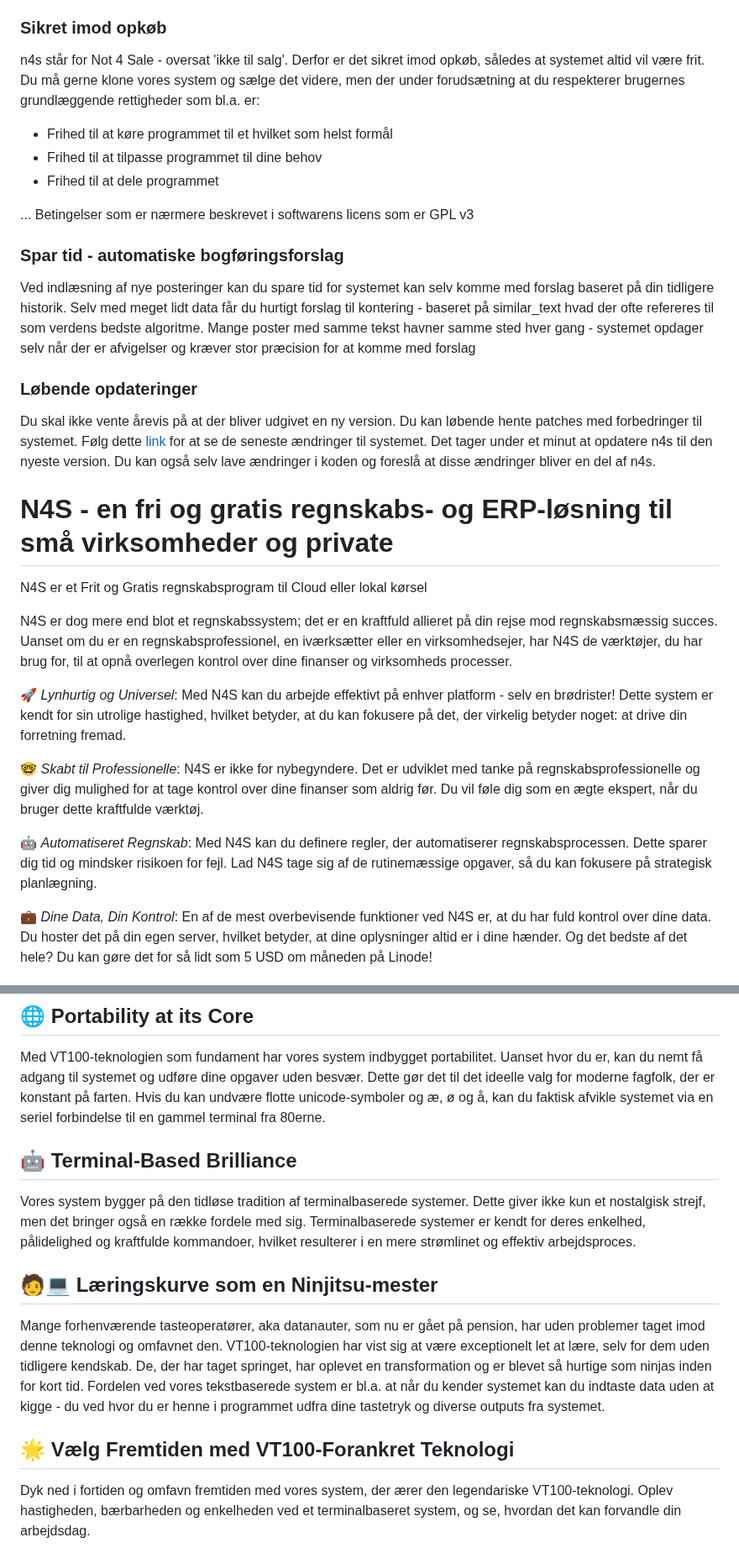
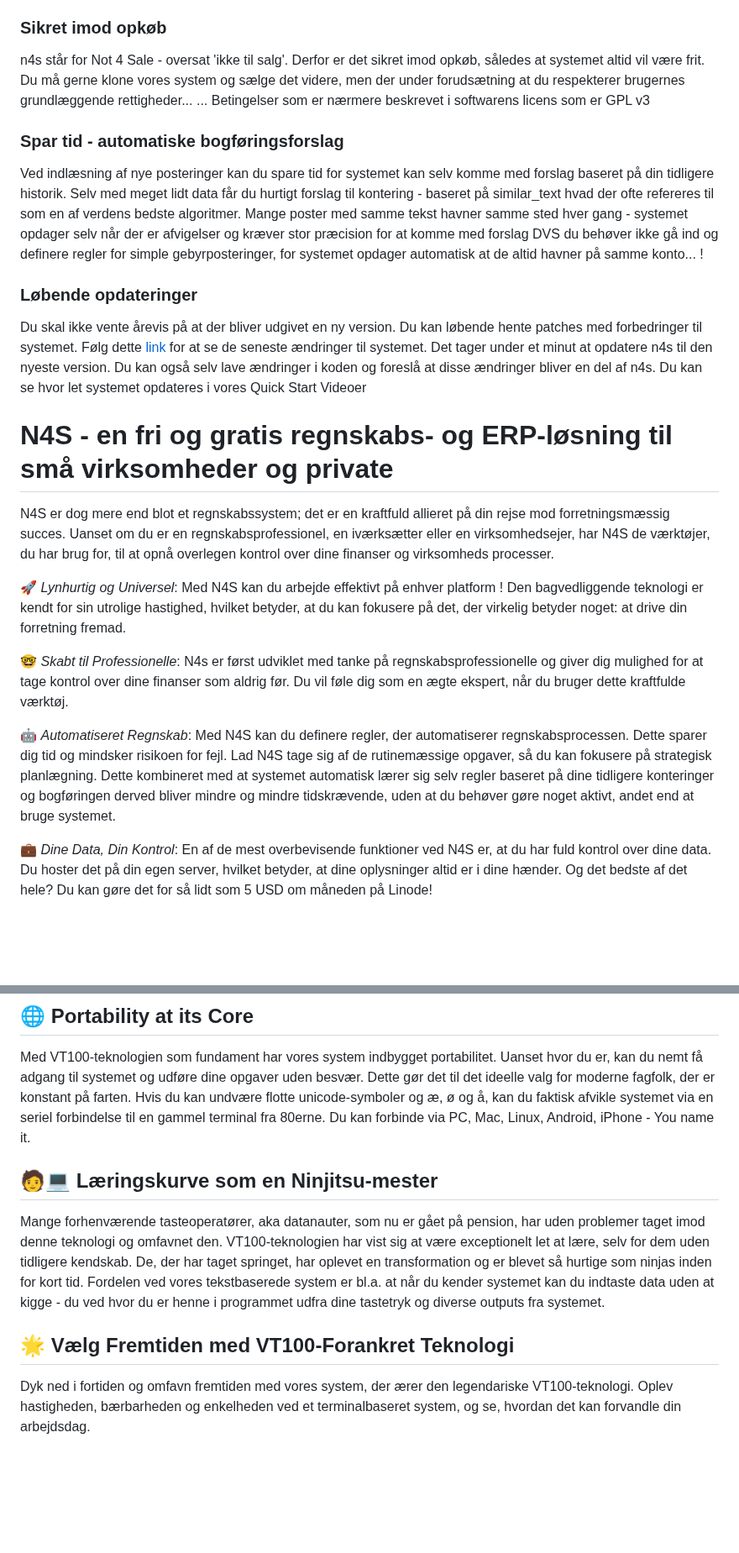
Before and after one commit to n4s-linux/n4s, a Markdown page: README.md, 2 parts joined by grey strips. Shown at 84% size. Rendered like a GitHub page; blank space fills up the shorter version.

Commit message:
Diverse ændringer i README

```diff
--- a/README.md
+++ b/README.md
@@ -53,36 +53,31 @@ f.eks. Hvis Tekst = 'Gebyr' SÅ Konto = 'Udgifter:Administration:Gebyrer'
 
 ### Sikret imod opkøb
 n4s står for Not 4 Sale - oversat 'ikke til salg'. Derfor er det sikret imod opkøb, således at systemet altid vil være frit.
-Du må gerne klone vores system og sælge det videre, men der under forudsætning at du respekterer brugernes grundlæggende rettigheder som bl.a. er:
-* Frihed til at køre programmet til et hvilket som helst formål
-* Frihed til at tilpasse programmet til dine behov
-* Frihed til at dele programmet
-
+Du må gerne klone vores system og sælge det videre, men der under forudsætning at du respekterer brugernes grundlæggende rettigheder...
 ... Betingelser som er nærmere beskrevet i softwarens licens som er GPL v3
 
 ### Spar tid - automatiske bogføringsforslag
 Ved indlæsning af nye posteringer kan du spare tid for systemet kan selv komme med forslag baseret på din tidligere historik.
-Selv med meget lidt data får du hurtigt forslag til kontering - baseret på similar_text hvad der ofte refereres til som verdens bedste algoritme.
+Selv med meget lidt data får du hurtigt forslag til kontering - baseret på similar_text hvad der ofte refereres til som en af verdens bedste algoritmer.
 Mange poster med samme tekst havner samme sted hver gang - systemet opdager selv når der er afvigelser og kræver stor præcision for at komme med forslag
+DVS du behøver ikke gå ind og definere regler for simple gebyrposteringer, for systemet opdager automatisk at de altid havner på samme konto... !
 
 ### Løbende opdateringer
 Du skal ikke vente årevis på at der bliver udgivet en ny version. Du kan løbende hente patches med forbedringer til systemet.
 Følg dette [link](https://github.com/n4s-linux/n4s-gratis-regnskab/commits?author=n4s-linux) for at se de seneste ændringer til systemet.
 Det tager under et minut at opdatere n4s til den nyeste version.
 Du kan også selv lave ændringer i koden og foreslå at disse ændringer bliver en del af n4s.
+Du kan se hvor let systemet opdateres i vores Quick Start Videoer
 
 
 # N4S - en fri og gratis regnskabs- og ERP-løsning til små virksomheder og private
+N4S er dog mere end blot et regnskabssystem; det er en kraftfuld allieret på din rejse mod forretningsmæssig succes. Uanset om du er en regnskabsprofessionel, en iværksætter eller en virksomhedsejer, har N4S de værktøjer, du har brug for, til at opnå overlegen kontrol over dine finanser og virksomheds processer.
 
-N4S er et Frit og Gratis regnskabsprogram til Cloud eller lokal kørsel
+🚀 *Lynhurtig og Universel*: Med N4S kan du arbejde effektivt på enhver platform ! Den bagvedliggende teknologi er kendt for sin utrolige hastighed, hvilket betyder, at du kan fokusere på det, der virkelig betyder noget: at drive din forretning fremad.
 
-N4S er dog mere end blot et regnskabssystem; det er en kraftfuld allieret på din rejse mod regnskabsmæssig succes. Uanset om du er en regnskabsprofessionel, en iværksætter eller en virksomhedsejer, har N4S de værktøjer, du har brug for, til at opnå overlegen kontrol over dine finanser og virksomheds processer.
+🤓 *Skabt til Professionelle*: N4s er først udviklet med tanke på regnskabsprofessionelle og giver dig mulighed for at tage kontrol over dine finanser som aldrig før. Du vil føle dig som en ægte ekspert, når du bruger dette kraftfulde værktøj.
 
-🚀 *Lynhurtig og Universel*: Med N4S kan du arbejde effektivt på enhver platform - selv en brødrister! Dette system er kendt for sin utrolige hastighed, hvilket betyder, at du kan fokusere på det, der virkelig betyder noget: at drive din forretning fremad.
-
-🤓 *Skabt til Professionelle*: N4S er ikke for nybegyndere. Det er udviklet med tanke på regnskabsprofessionelle og giver dig mulighed for at tage kontrol over dine finanser som aldrig før. Du vil føle dig som en ægte ekspert, når du bruger dette kraftfulde værktøj.
-
-🤖 *Automatiseret Regnskab*: Med N4S kan du definere regler, der automatiserer regnskabsprocessen. Dette sparer dig tid og mindsker risikoen for fejl. Lad N4S tage sig af de rutinemæssige opgaver, så du kan fokusere på strategisk planlægning.
+🤖 *Automatiseret Regnskab*: Med N4S kan du definere regler, der automatiserer regnskabsprocessen. Dette sparer dig tid og mindsker risikoen for fejl. Lad N4S tage sig af de rutinemæssige opgaver, så du kan fokusere på strategisk planlægning. Dette kombineret med at systemet automatisk lærer sig selv regler baseret på dine tidligere konteringer og bogføringen derved bliver mindre og mindre tidskrævende, uden at du behøver gøre noget aktivt, andet end at bruge systemet.
 
 💼 *Dine Data, Din Kontrol*: En af de mest overbevisende funktioner ved N4S er, at du har fuld kontrol over dine data. Du hoster det på din egen server, hvilket betyder, at dine oplysninger altid er i dine hænder. Og det bedste af det hele? Du kan gøre det for så lidt som 5 USD om måneden på Linode!
 
@@ -139,18 +131,13 @@ Du behøver ikke engang at skrive samme kommando mere end een gang. Systemet hus
 
 Med VT100-teknologien som fundament har vores system indbygget portabilitet. Uanset hvor du er, kan du nemt få adgang til systemet og udføre dine opgaver uden besvær. Dette gør det til det ideelle valg for moderne fagfolk, der er konstant på farten.
 Hvis du kan undvære flotte unicode-symboler og æ, ø og å, kan du faktisk afvikle systemet via en seriel forbindelse til en gammel terminal fra 80erne.
-
-## 🤖 **Terminal-Based Brilliance**
-
-Vores system bygger på den tidløse tradition af terminalbaserede systemer. Dette giver ikke kun et nostalgisk strejf, men det bringer også en række fordele med sig. Terminalbaserede systemer er kendt for deres enkelhed, pålidelighed og kraftfulde kommandoer, hvilket resulterer i en mere strømlinet og effektiv arbejdsproces.
+Du kan forbinde via PC, Mac, Linux, Android, iPhone - You name it.
 
 ## 🧑💻 **Læringskurve som en Ninjitsu-mester**
-
 Mange forhenværende tasteoperatører, aka datanauter, som nu er gået på pension, har uden problemer taget imod denne teknologi og omfavnet den. VT100-teknologien har vist sig at være exceptionelt let at lære, selv for dem uden tidligere kendskab. De, der har taget springet, har oplevet en transformation og er blevet så hurtige som ninjas inden for kort tid.
 Fordelen ved vores tekstbaserede system er bl.a. at når du kender systemet kan du indtaste data uden at kigge - du ved hvor du er henne i programmet udfra dine tastetryk og diverse outputs fra systemet.
 
 ## 🌟 **Vælg Fremtiden med VT100-Forankret Teknologi**
-
 Dyk ned i fortiden og omfavn fremtiden med vores system, der ærer den legendariske VT100-teknologi. Oplev hastigheden, bærbarheden og enkelheden ved et terminalbaseret system, og se, hvordan det kan forvandle din arbejdsdag.
 
 Læs videre, hvis det lyder interessant!
```
Also changed, not shown: other parts of README.md (+6 -9 lines).
